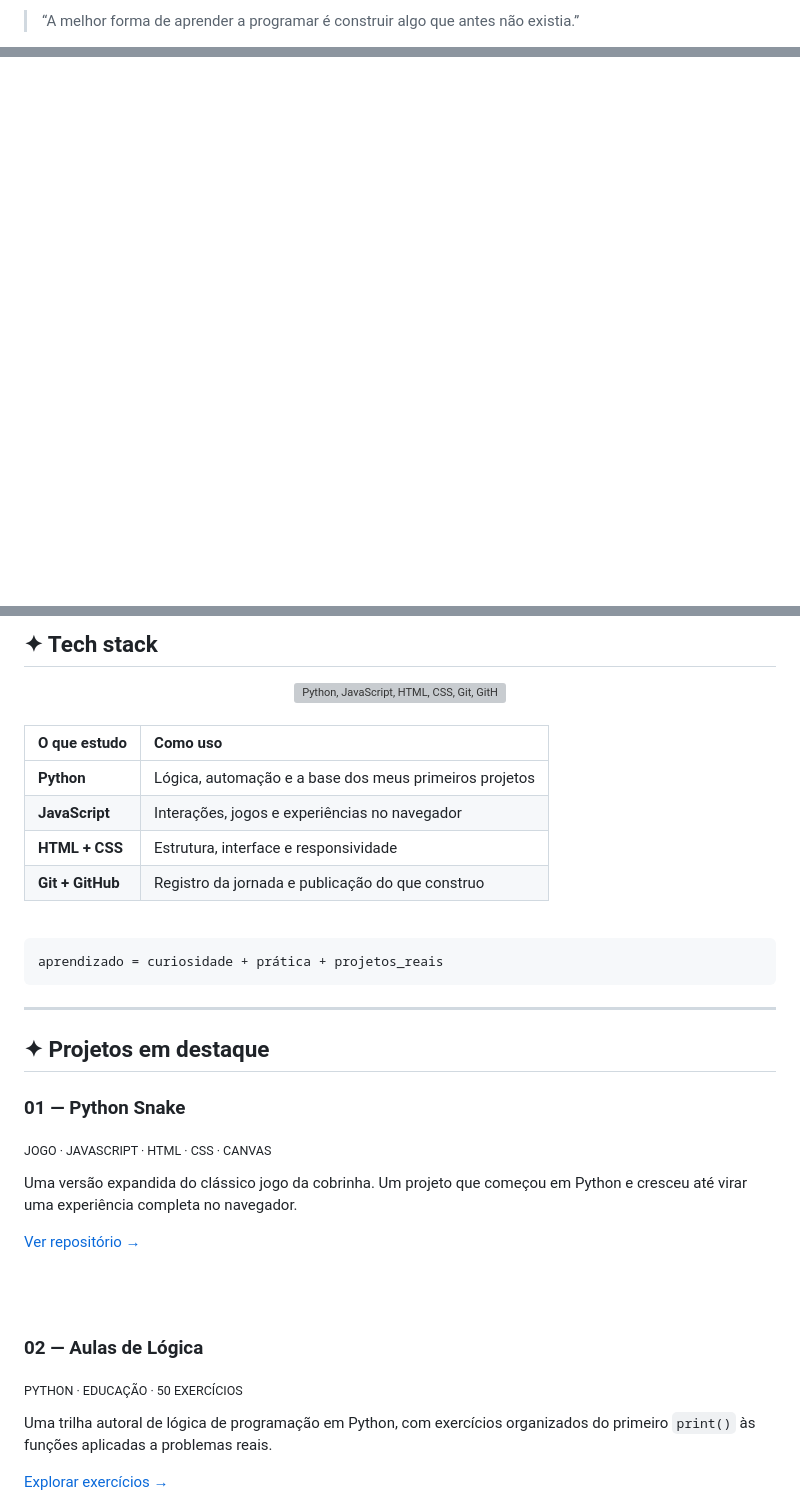
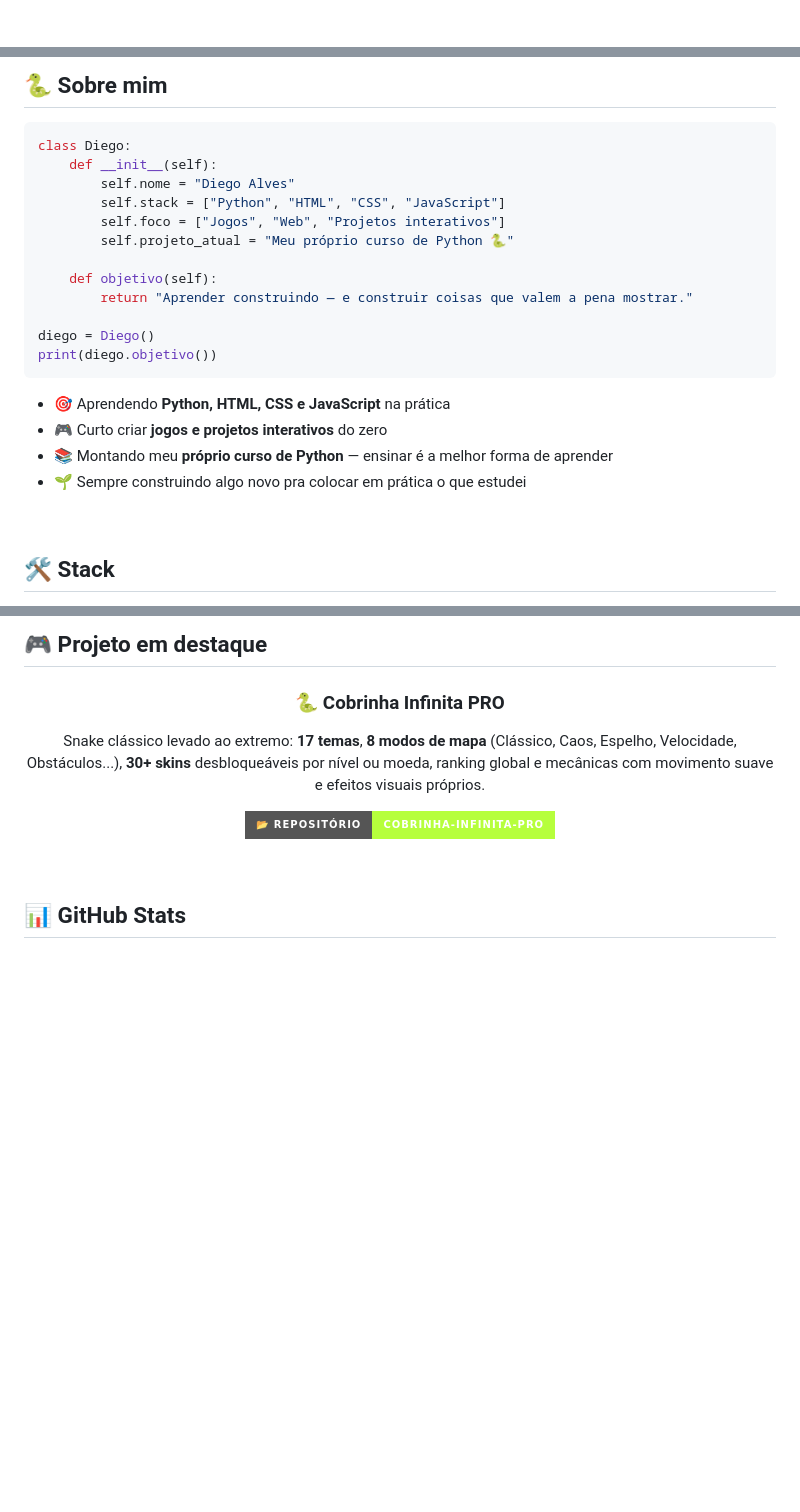
Before and after one commit to DiegoAlvesDs/DiegoAlvesDS, a Markdown page: README.md, 3 parts joined by grey strips. Rendered like a GitHub page; badges without logos; blank space fills up the shorter version; grey boxes are pictures that could not be loaded.

````diff
--- a/README.md
+++ b/README.md
@@ -20,5 +8,5 @@
 
 </div>
 
-> “A melhor forma de aprender a programar é construir algo que antes não existia.”
+<br>
 
@@ -26,5 +14,31 @@ Eu sou Diego. Estudo **Python**, web e lógica de jogos. Este perfil é onde reg
 
-<br/>
+<br>
+
+## 🐍 Sobre mim
+
+```python
+class Diego:
+    def __init__(self):
+        self.nome = "Diego Alves"
+        self.stack = ["Python", "HTML", "CSS", "JavaScript"]
+        self.foco = ["Jogos", "Web", "Projetos interativos"]
+        self.projeto_atual = "Meu próprio curso de Python 🐍"
+
+    def objetivo(self):
+        return "Aprender construindo — e construir coisas que valem a pena mostrar."
+
+diego = Diego()
+print(diego.objetivo())
+```
+
+- 🎯 Aprendendo **Python, HTML, CSS e JavaScript** na prática
+- 🎮 Curto criar **jogos e projetos interativos** do zero
+- 📚 Montando meu **próprio curso de Python** — ensinar é a melhor forma de aprender
+- 🌱 Sempre construindo algo novo pra colocar em prática o que estudei
+
+<br>
+
+## 🛠️ Stack
 
 <div align="center">
 
@@ -36,48 +50,19 @@ Eu sou Diego. Estudo **Python**, web e lógica de jogos. Este perfil é onde reg
 
-## ✦ Tech stack
+## 🎮 Projeto em destaque
 
 <div align="center">
 
-<img src="https://skillicons.dev/icons?i=python,js,html,css,git,github,vscode&theme=dark&perline=7" alt="Python, JavaScript, HTML, CSS, Git, GitHub e VS Code"/>
+### 🐍 Cobrinha Infinita PRO
+
+Snake clássico levado ao extremo: **17 temas**, **8 modos de mapa** (Clássico, Caos, Espelho, Velocidade, Obstáculos...), **30+ skins** desbloqueáveis por nível ou moeda, ranking global e mecânicas com movimento suave e efeitos visuais próprios.
+
+[![Repo](https://img.shields.io/badge/📂_Repositório-Cobrinha--Infinita--PRO-B6FF3C?style=for-the-badge&logo=github&logoColor=black)](https://github.com/DiegoAlvesDs/Cobrinha-)
 
 </div>
 
-<br/>
+<br>
 
-| O que estudo | Como uso |
-|:--|:--|
-| **Python** | Lógica, automação e a base dos meus primeiros projetos |
-| **JavaScript** | Interações, jogos e experiências no navegador |
-| **HTML + CSS** | Estrutura, interface e responsividade |
-| **Git + GitHub** | Registro da jornada e publicação do que construo |
-
-<br/>
-
-<pre><code>aprendizado = curiosidade + prática + projetos_reais</code></pre>
-
----
-
-## ✦ Projetos em destaque
-
-### 01 — Python Snake
-
-<sub>JOGO · JAVASCRIPT · HTML · CSS · CANVAS</sub>
-
-Uma versão expandida do clássico jogo da cobrinha. Um projeto que começou em Python e cresceu até virar uma experiência completa no navegador.
-
-<a href="https://github.com/DiegoAlvesDs/Python_Snake">Ver repositório →</a>
-
-<br/><br/>
-
-### 02 — Aulas de Lógica
-
-<sub>PYTHON · EDUCAÇÃO · 50 EXERCÍCIOS</sub>
-
-Uma trilha autoral de lógica de programação em Python, com exercícios organizados do primeiro <code>print()</code> às funções aplicadas a problemas reais.
-
-<a href="https://github.com/DiegoAlvesDs/Aulas-Logicas">Explorar exercícios →</a>
-
-<br/><br/>
+## 📊 GitHub Stats
 
 <div align="center">
 
````
Also changed, not shown: other parts of README.md (+35 -52 lines).
